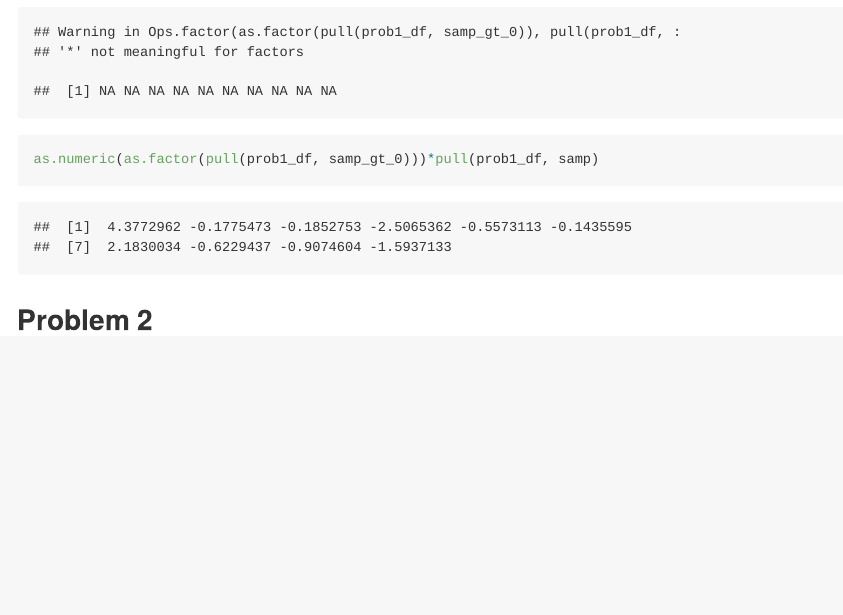
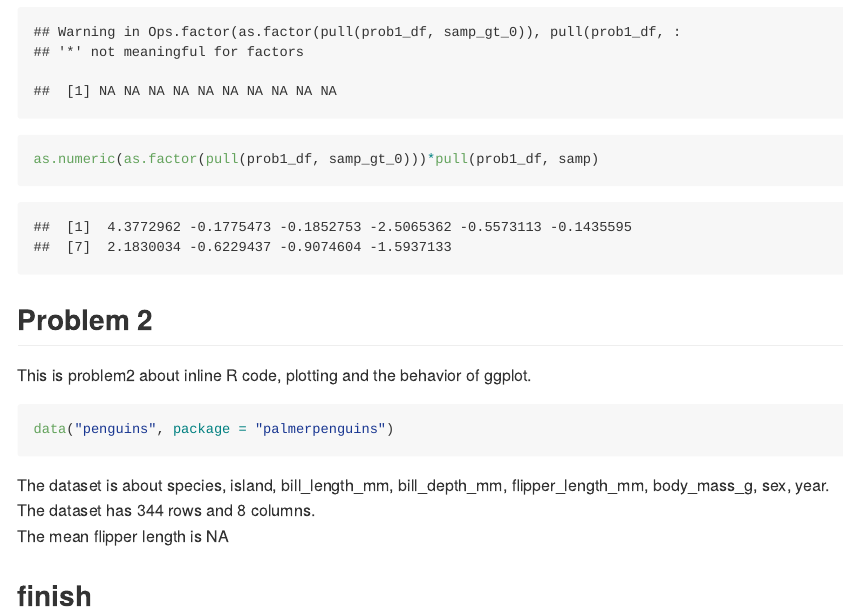
Before and after one commit to Chaserrya/p8105_hw1_cy2588, an R Markdown document (p8105_hw1_cy2588.Rmd): the page in a window 1100 px wide, from 2430 px down. Rendered offline with R 4.5, knitr and Pandoc, with nearby package versions; code that draws random numbers runs with fixed seeds of ours.

Commit message:
Problem2 inline code

````diff
--- a/p8105_hw1_cy2588.Rmd
+++ b/p8105_hw1_cy2588.Rmd
@@ -51,3 +51,17 @@ as.numeric(as.factor(pull(prob1_df, samp_gt_0)))*pull(prob1_df, samp)
 ```
 
 ## Problem 2
+
+This is problem2 about inline R code, plotting and the behavior of ggplot.
+
+```{r}
+data("penguins", package = "palmerpenguins")
+```
+
+The dataset is about `r names(penguins)`.
+The dataset has `r nrow(penguins)` rows and `r ncol(penguins)` columns.
+The mean flipper length is `r mean(penguins,flipper_length_mm)`
+
+
+
+## finish
````
Also changed, not shown: p8105_hw1_cy2588.md.
